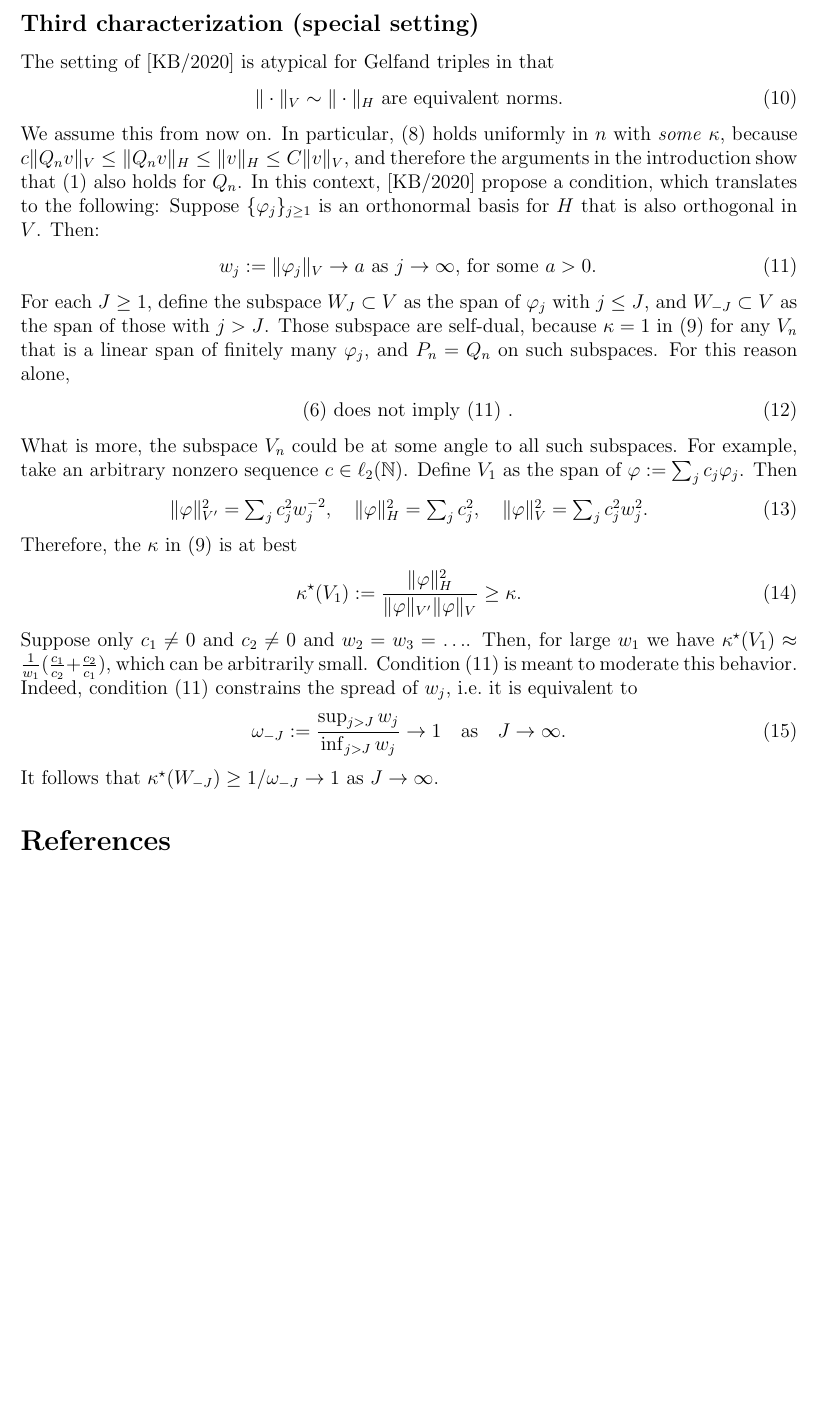
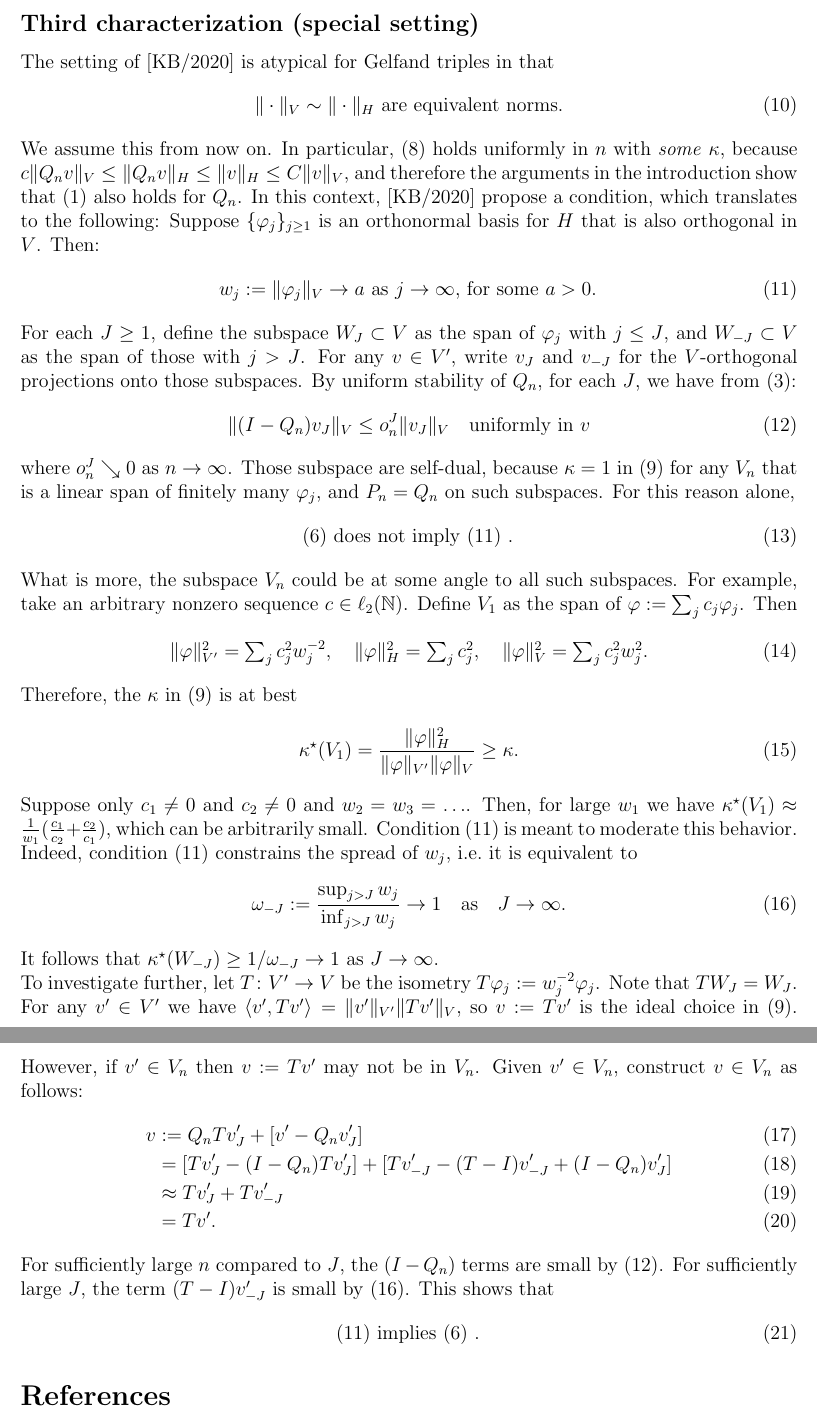
Before and after one commit to numpde/math-notes, a LaTeX document (20200522-GaussMaus/main.tex): part of page 2 of 2 before the commit and two parts of pages 2 and 3 of 3 after it, the two joined at a grey line, cut so that both start at the same text, the shorter picture padded with empty space. Compiled offline with pdfLaTeX.

Commit message:
Iteration

```diff
--- a/20200522-GaussMaus/main.tex
+++ b/20200522-GaussMaus/main.tex
@@ -1,6 +1,7 @@
 \documentclass[12pt]{article}
 
 \usepackage{amsmath, amsfonts}
+\usepackage{url}
 
 %
 \usepackage{fullpage}
@@ -17,6 +18,7 @@
 \newcommand{\scalar}[2]{\langle#1\rangle_{#2}}
 \newcommand{\from}{\colon}
 
+\renewcommand{\title}{A note on [KB/2020]}
 
 \begin{document}
 
@@ -288,6 +277,25 @@
 	$\varphi_j$ with $j \leq J$,
 	and
 	$W_{-J} \subset V$ as the span of those with $j > J$.
+	%
+	%
+	For any $v \in V'$, write $v_J$ and $v_{-J}$
+	for the $V$-orthogonal projections onto those subspaces.
+	%
+	By uniform stability of $Q_n$,
+	for each $J$,
+	we have from \eqref{e:approx}:
+	\begin{align}
+		\label{e:QJ}
+		%
+		\norm{(I - Q_n) v_J}{V}
+		\leq
+		o_n^J
+		\norm{v_J}{V}
+		\quad
+		\text{uniformly in $v$}
+	\end{align}
+	where $o_n^J \searrow 0$ as $n \to \infty$.
 	%
 	%
 	Those subspace are self-dual,
@@ -374,6 +382,8 @@
 	constrains the spread of $w_j$,
 	i.e.~it is equivalent to
 	\begin{align}
+		\label{e:spread}
+		%
 		\omega_{-J}
 		:=
 		\frac{
@@ -397,8 +407,69 @@
 	%
 	%
 
+	%
 
-
+	To investigate further,
+	let $T \from V' \to V$
+	be the isometry
+	$T \varphi_j := w_j^{-2} \varphi_j$.
+	%
+	Note that $T W_J = W_J$.
+	%
+	%
+	For any $v' \in V'$ we have
+	$\scalar{v', T v'}{} = \norm{v'}{V'} \norm{T v'}{V}$,
+	so $v := T v'$ is the ideal choice in \eqref{e:A-Vk}.
+	%
+	%
+	However,
+	if $v' \in V_n$
+	then $v := T v'$ may not be in $V_n$.
+	%
+	%
+	%
+	Given $v' \in V_n$,
+	construct $v \in V_n$ as follows:
+	\begin{align}
+		v
+		&
+		:=
+		Q_n T v_J' + [v' - Q_n v_J']
+		\\
+		&
+		=
+		[T v_J' - (I - Q_n) T v_J'] +
+		[T v_{-J}' - (T - I) v_{-J}' + (I - Q_n) v_J']
+		\\
+		&
+		\approx
+		T v_J' + T v_{-J}'
+		\\
+		&
+		= T v'
+		.
+	\end{align}
+	%
+	%
+	For sufficiently large $n$ compared to $J$,
+	the $(I - Q_n)$ terms are small
+	by \eqref{e:QJ}.
+	%
+	For sufficiently large $J$,
+	the term $(T - I) v_{-J}'$
+	is small
+	by \eqref{e:spread}.
+	%
+	%
+	This shows that
+	\begin{align}
+		\text{
+			\eqref{e:III}
+			implies
+			\eqref{e:Q1}
+			.
+		}
+	\end{align}
 
 
 
```
Also changed, not shown: 20200522-GaussMaus/main.pdf (deleted), 20200522-GaussMaus/main.tex (27 more changed lines).
